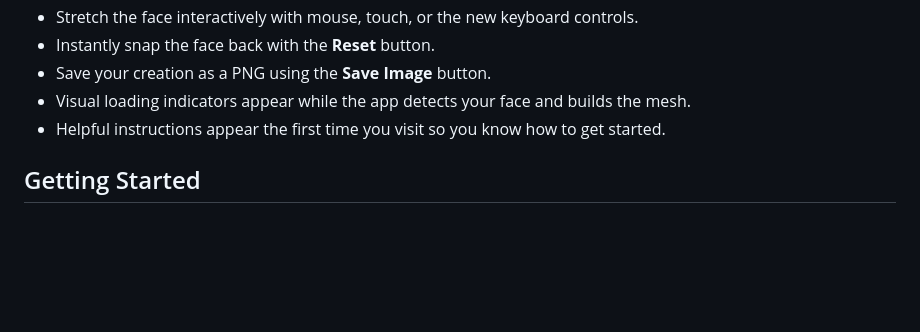
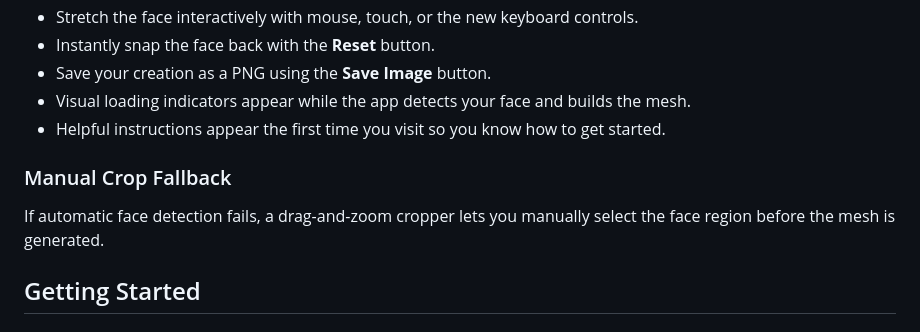
Before and after one commit to fderuiter/face_stretcher, a Markdown page: README.md, the part around the change. GitHub-like rendering; blank space fills up the shorter version.

Commit message:
Mark manual crop fallback complete

```diff
--- a/README.md
+++ b/README.md
@@ -14,6 +14,10 @@ A lightweight proof of concept for a browser‑based face stretching tool using
 - Save your creation as a PNG using the **Save Image** button.
 - Visual loading indicators appear while the app detects your face and builds the mesh.
 - Helpful instructions appear the first time you visit so you know how to get started.
+
+### Manual Crop Fallback
+
+If automatic face detection fails, a drag-and-zoom cropper lets you manually select the face region before the mesh is generated.
 
 ## Getting Started
 
```
Also changed, not shown: TASKS.md (+2 -2 lines).
